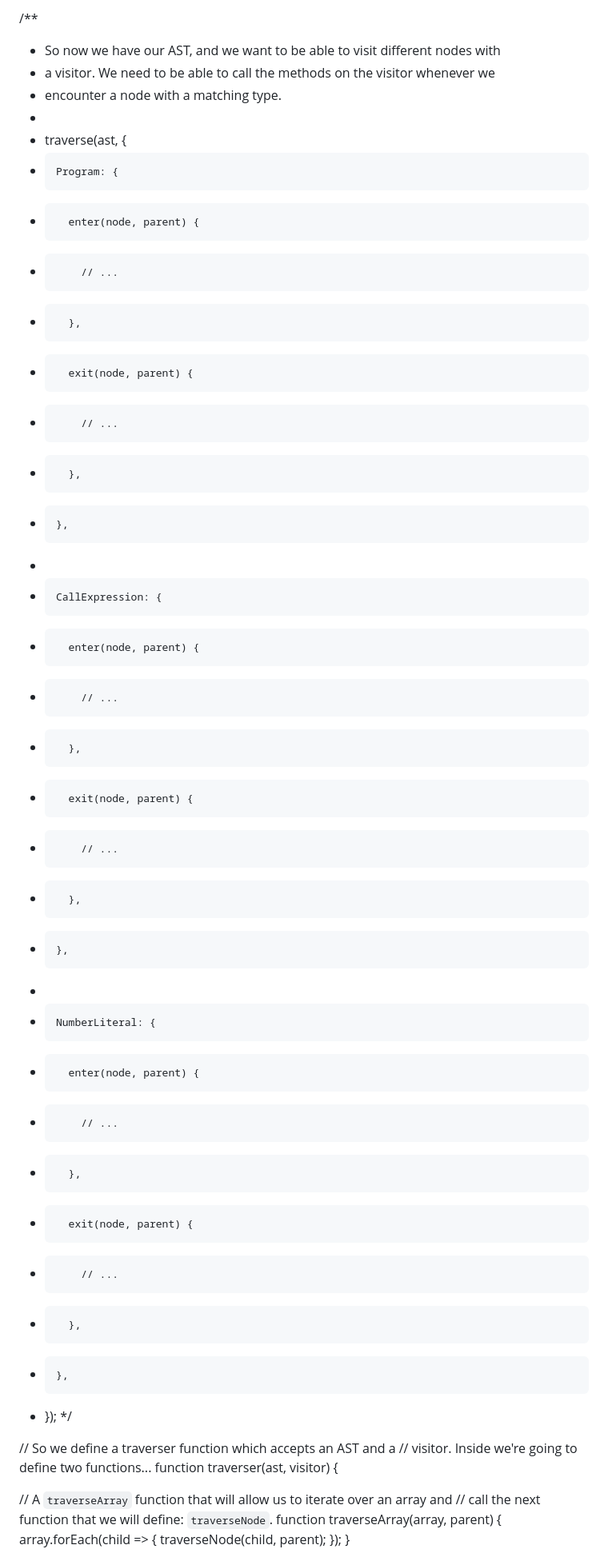
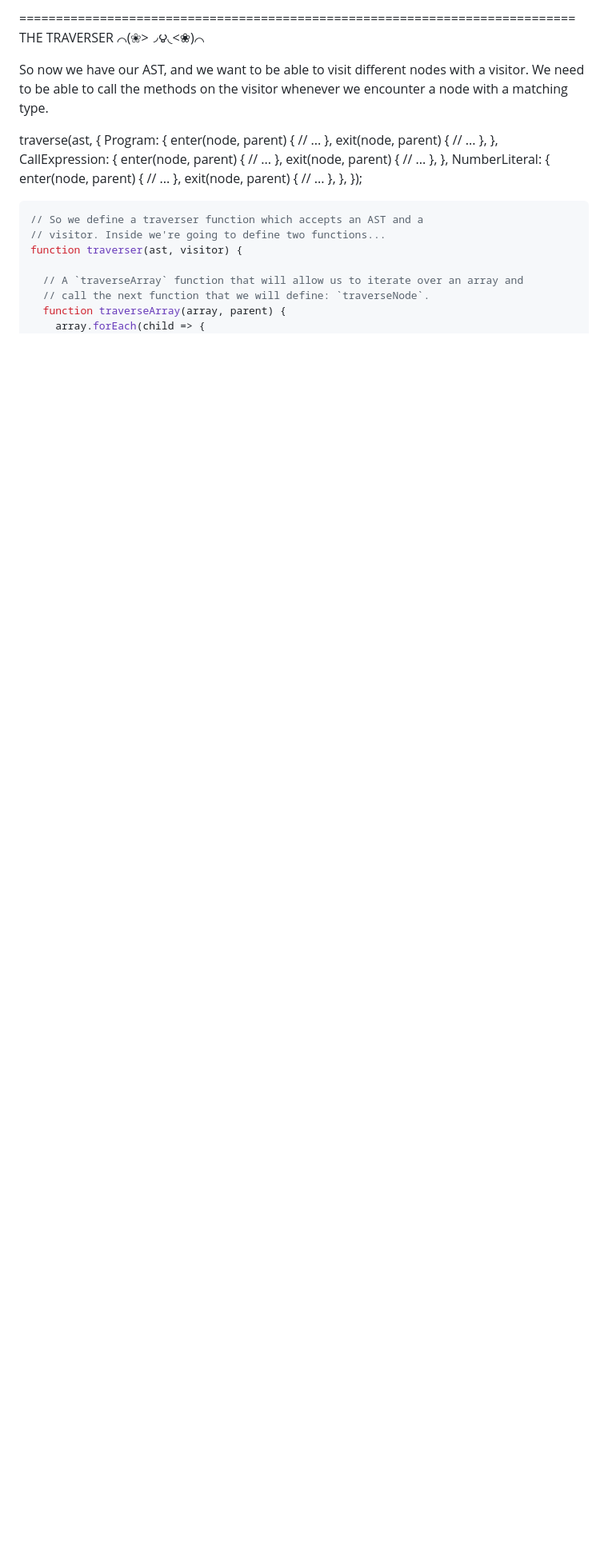
Before and after one commit to yiorgosfil/jsProjects, a Markdown page: tiny-compiler/README.md, the part around the change printed below. Shown: that part at 80% size. Rendered like a GitHub page; blank space fills up the shorter version.

Commit message:
TiComp tidy README

````diff
--- a/tiny-compiler/README.md
+++ b/tiny-compiler/README.md
@@ -614,39 +605,39 @@ function parser(tokens) {
 
-/**
- * So now we have our AST, and we want to be able to visit different nodes with
- * a visitor. We need to be able to call the methods on the visitor whenever we
- * encounter a node with a matching type.
- *
- *   traverse(ast, {
- *     Program: {
- *       enter(node, parent) {
- *         // ...
- *       },
- *       exit(node, parent) {
- *         // ...
- *       },
- *     },
- *
- *     CallExpression: {
- *       enter(node, parent) {
- *         // ...
- *       },
- *       exit(node, parent) {
- *         // ...
- *       },
- *     },
- *
- *     NumberLiteral: {
- *       enter(node, parent) {
- *         // ...
- *       },
- *       exit(node, parent) {
- *         // ...
- *       },
- *     },
- *   });
- */
+============================================================================
+THE TRAVERSER ⌒(❀>◞౪◟<❀)⌒
 
+So now we have our AST, and we want to be able to visit different nodes with
+a visitor. We need to be able to call the methods on the visitor whenever we
+encounter a node with a matching type.
+
+  traverse(ast, {
+    Program: {
+      enter(node, parent) {
+        // ...
+      },
+      exit(node, parent) {
+        // ...
+      },
+    },
+     CallExpression: {
+      enter(node, parent) {
+        // ...
+      },
+      exit(node, parent) {
+        // ...
+      },
+    },
+     NumberLiteral: {
+      enter(node, parent) {
+        // ...
+      },
+      exit(node, parent) {
+        // ...
+      },
+    },
+  });
+
+```js
 // So we define a traverser function which accepts an AST and a
 // visitor. Inside we're going to define two functions...
 function traverser(ast, visitor) {
````
Also changed, not shown: other parts of tiny-compiler/README.md (+198 -222 lines).
